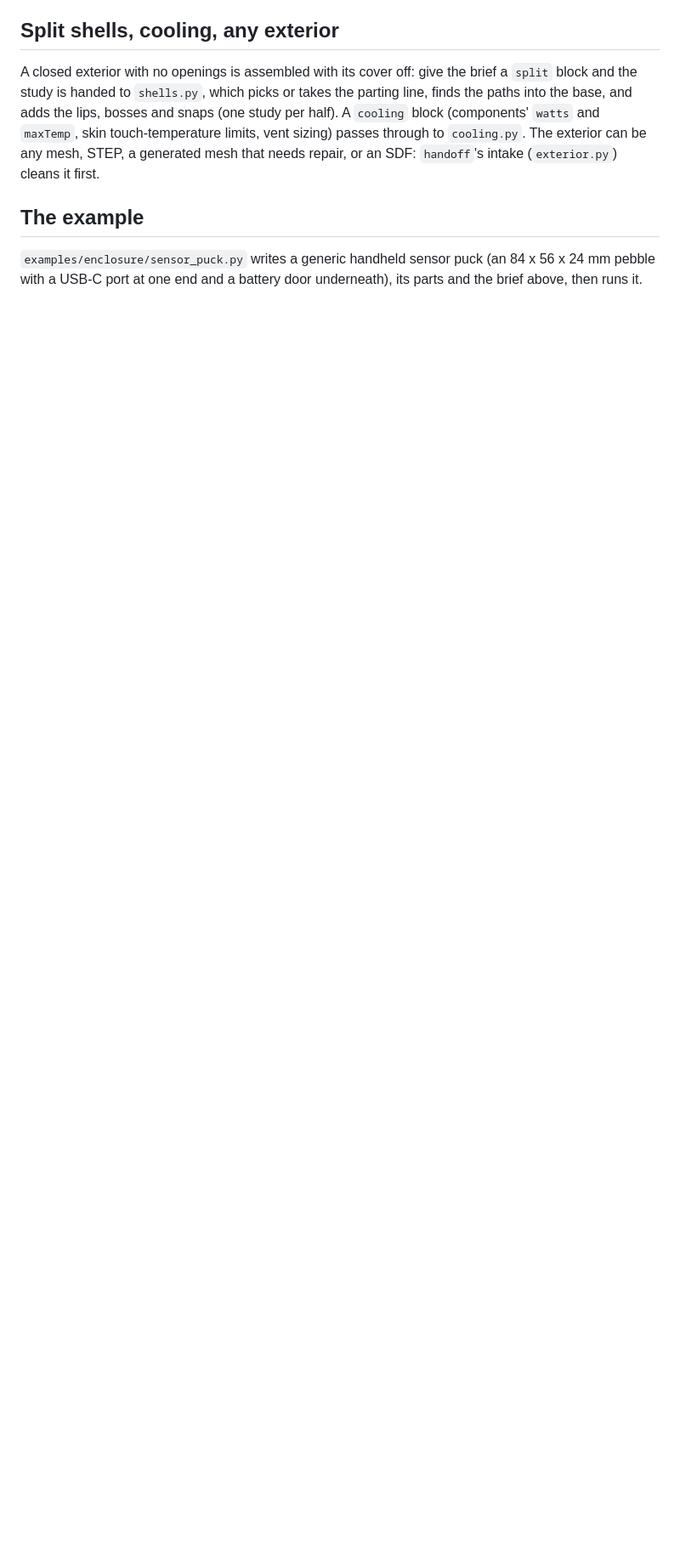
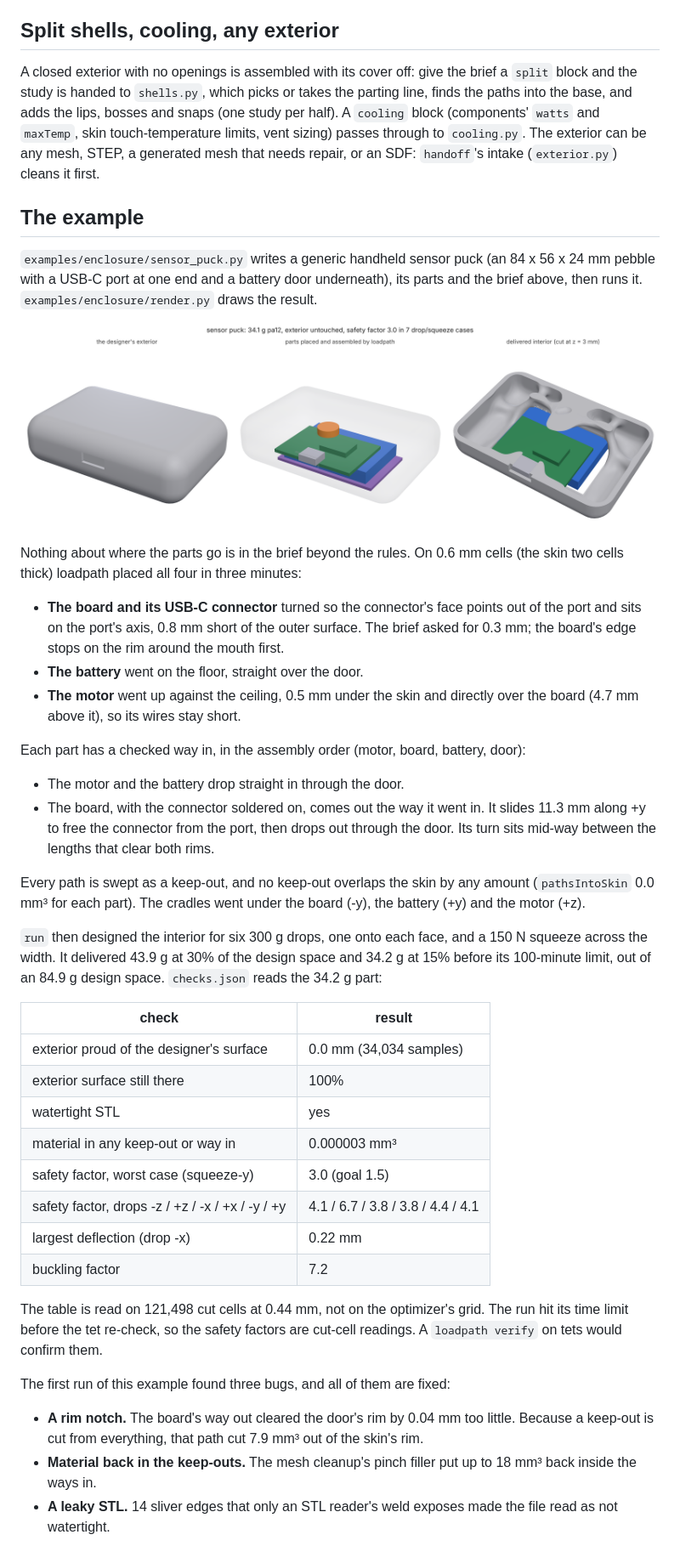
Before and after one commit to connorwhite-online/loadpath, a Markdown page: docs/ENCLOSURE.md, the part around the change. Shown at 85% size. Rendered like a GitHub page; pictures changed too: docs/images/enclosure/sensor-puck.png (added); blank space fills up the shorter version.

```diff
--- a/docs/ENCLOSURE.md
+++ b/docs/ENCLOSURE.md
@@ -131,3 +131,62 @@ STEP, a generated mesh that needs repair, or an SDF: `handoff`'s intake
 `examples/enclosure/sensor_puck.py` writes a generic handheld sensor puck
 (an 84 x 56 x 24 mm pebble with a USB-C port at one end and a battery door
 underneath), its parts and the brief above, then runs it.
+`examples/enclosure/render.py` draws the result.
+
+![sensor puck: the exterior, the parts as placed, the delivered interior](images/enclosure/sensor-puck.png)
+
+Nothing about where the parts go is in the brief beyond the rules. On
+0.6 mm cells (the skin two cells thick) loadpath placed all four in three
+minutes:
+
+- **The board and its USB-C connector** turned so the connector's face
+  points out of the port and sits on the port's axis, 0.8 mm short of the
+  outer surface. The brief asked for 0.3 mm; the board's edge stops on
+  the rim around the mouth first.
+- **The battery** went on the floor, straight over the door.
+- **The motor** went up against the ceiling, 0.5 mm under the skin and
+  directly over the board (4.7 mm above it), so its wires stay short.
+
+Each part has a checked way in, in the assembly order (motor, board,
+battery, door):
+
+- The motor and the battery drop straight in through the door.
+- The board, with the connector soldered on, comes out the way it went
+  in. It slides 11.3 mm along +y to free the connector from the port, then
+  drops out through the door. Its turn sits mid-way between the lengths
+  that clear both rims.
+
+Every path is swept as a keep-out, and no keep-out overlaps the skin by any
+amount (`pathsIntoSkin` 0.0 mm³ for each part). The cradles went under the
+board (-y), the battery (+y) and the motor (+z).
+
+`run` then designed the interior for six 300 g drops, one onto each face,
+and a 150 N squeeze across the width. It delivered 43.9 g at 30% of the
+design space and 34.2 g at 15% before its 100-minute limit, out of an
+84.9 g design space. `checks.json` reads the 34.2 g part:
+
+| check | result |
+|---|---|
+| exterior proud of the designer's surface | 0.0 mm (34,034 samples) |
+| exterior surface still there | 100% |
+| watertight STL | yes |
+| material in any keep-out or way in | 0.000003 mm³ |
+| safety factor, worst case (squeeze-y) | 3.0 (goal 1.5) |
+| safety factor, drops -z / +z / -x / +x / -y / +y | 4.1 / 6.7 / 3.8 / 3.8 / 4.4 / 4.1 |
+| largest deflection (drop -x) | 0.22 mm |
+| buckling factor | 7.2 |
+
+The table is read on 121,498 cut cells at 0.44 mm, not on the
+optimizer's grid. The run hit its time limit before the tet re-check, so
+the safety factors are cut-cell readings. A `loadpath verify` on tets
+would confirm them.
+
+The first run of this example found three bugs, and all of them are fixed:
+
+- **A rim notch.** The board's way out cleared the door's rim by 0.04 mm
+  too little. Because a keep-out is cut from everything, that path cut
+  7.9 mm³ out of the skin's rim.
+- **Material back in the keep-outs.** The mesh cleanup's pinch filler put
+  up to 18 mm³ back inside the ways in.
+- **A leaky STL.** 14 sliver edges that only an STL reader's weld exposes
+  made the file read as not watertight.
```
Also changed, not shown: README.md (+4 -1 lines), 1 other file.
